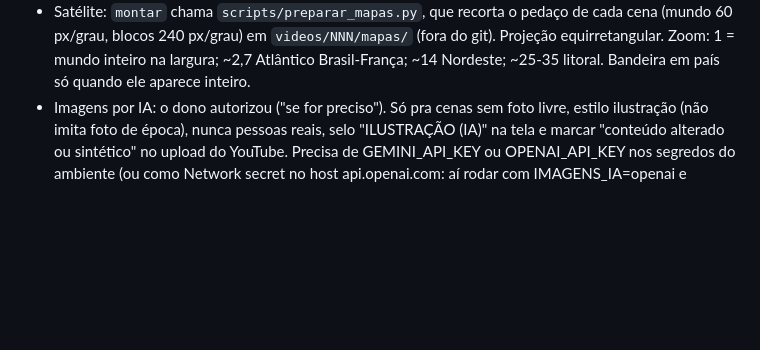
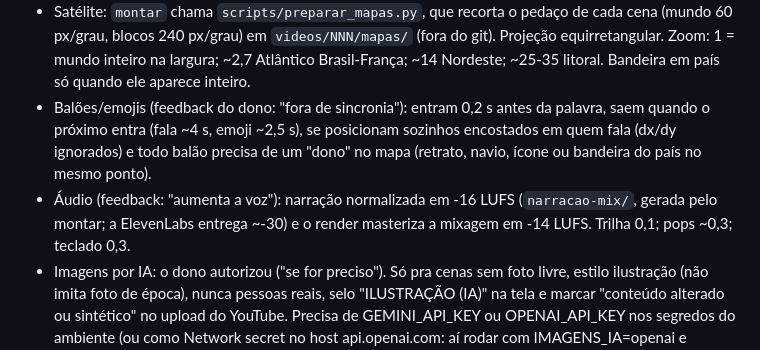
Before and after one commit to freitasnatan28-boop/teste, a Markdown page: docs/cerebro-canal.md, the part around the change. Rendered like a GitHub page; blank space fills up the shorter version.

Commit message:
Cérebro: regras de balões e níveis de áudio
Co-Authored-By: Claude Opus 5.5 <noreply@anthropic.com>
Claude-Session: https://claude.ai/code/session_01K7yRyJiFkA3mNJBy6m954w

```diff
--- a/docs/cerebro-canal.md
+++ b/docs/cerebro-canal.md
@@ -84,6 +84,11 @@ bash scripts/baixar_nasa.sh B1 B2 C1                            # satélite NASA
 - Satélite: `montar` chama `scripts/preparar_mapas.py`, que recorta o pedaço de cada cena (mundo 60 px/grau,
   blocos 240 px/grau) em `videos/NNN/mapas/` (fora do git). Projeção equirretangular. Zoom: 1 = mundo inteiro
   na largura; ~2,7 Atlântico Brasil-França; ~14 Nordeste; ~25-35 litoral. Bandeira em país só quando ele aparece inteiro.
+- Balões/emojis (feedback do dono: "fora de sincronia"): entram 0,2 s antes da palavra, saem quando o próximo
+  entra (fala ~4 s, emoji ~2,5 s), se posicionam sozinhos encostados em quem fala (dx/dy ignorados) e todo balão
+  precisa de um "dono" no mapa (retrato, navio, ícone ou bandeira do país no mesmo ponto).
+- Áudio (feedback: "aumenta a voz"): narração normalizada em -16 LUFS (`narracao-mix/`, gerada pelo montar;
+  a ElevenLabs entrega ~-30) e o render masteriza a mixagem em -14 LUFS. Trilha 0,1; pops ~0,3; teclado 0,3.
 - Imagens por IA: o dono autorizou ("se for preciso"). Só pra cenas sem foto livre, estilo ilustração (não
   imita foto de época), nunca pessoas reais, selo "ILUSTRAÇÃO (IA)" na tela e marcar "conteúdo alterado ou
   sintético" no upload do YouTube. Precisa de GEMINI_API_KEY ou OPENAI_API_KEY nos segredos do ambiente
```
